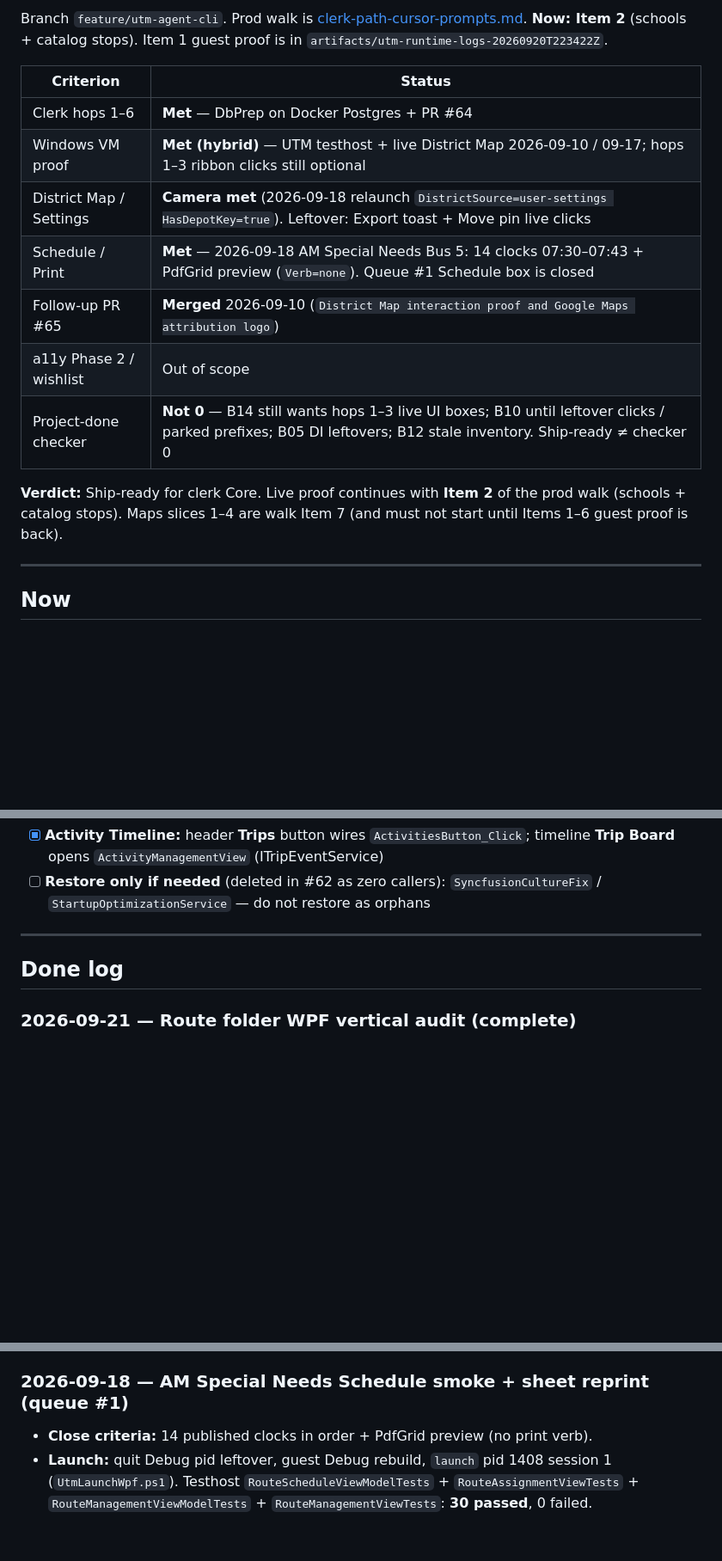
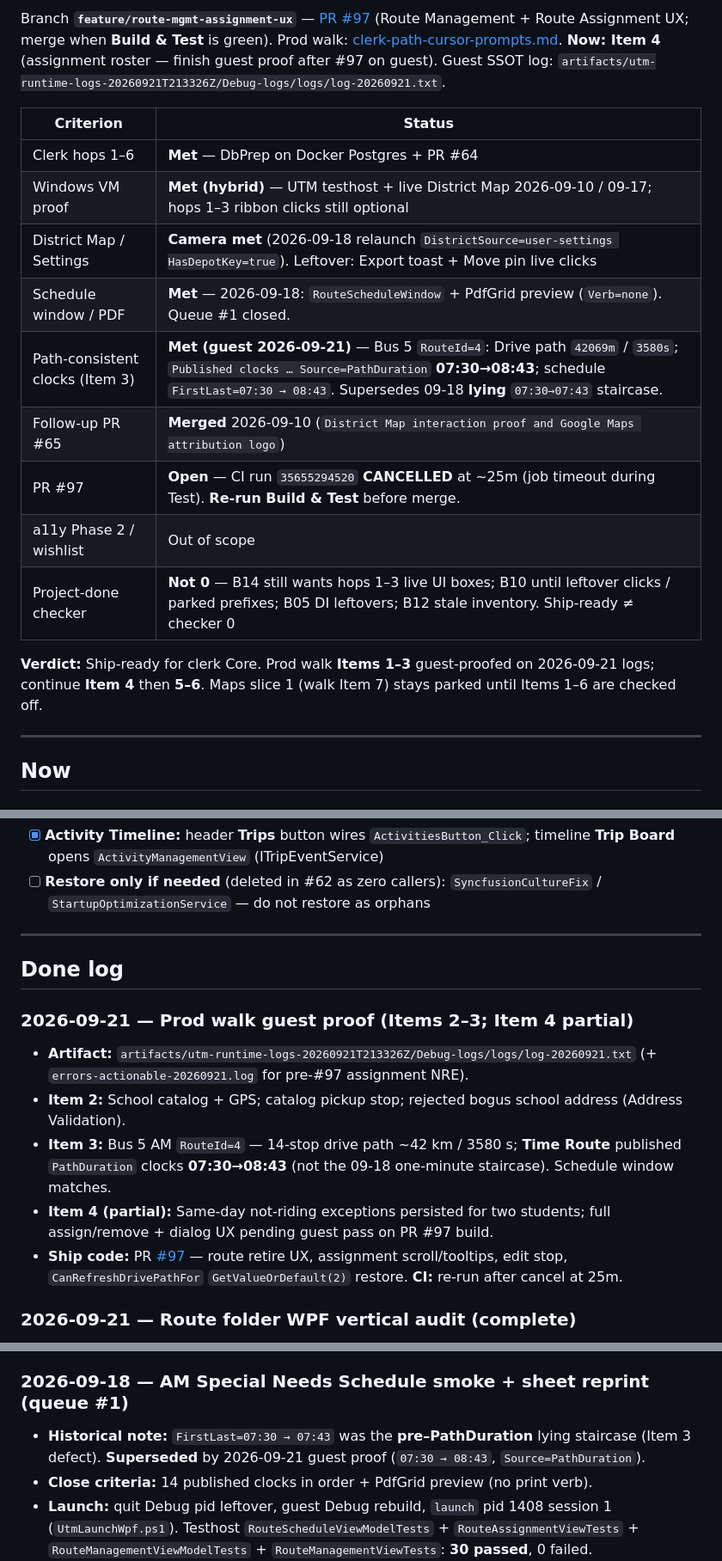
Before and after one commit to Bigessfour/BusBuddy-3, a Markdown page: docs/action-items.md, 3 parts joined by grey strips. Shown at 86% size. Drawn GitHub-style; blank space fills up the shorter version.

Commit message:
Align action-items with 2026-09-21 guest logs and PR #97 status.
Record Items 2–3 proven, Item 4 partial, path-consistent clocks vs 09-18 staircase, and CI re-run need.

```diff
--- a/docs/action-items.md
+++ b/docs/action-items.md
@@ -21,17 +21,19 @@
 
-Branch `feature/utm-agent-cli`. Prod walk is [clerk-path-cursor-prompts.md](./clerk-path-cursor-prompts.md). **Now: Item 2** (schools + catalog stops). Item 1 guest proof is in `artifacts/utm-runtime-logs-20260920T223422Z`.
+Branch **`feature/route-mgmt-assignment-ux`** — [PR #97](https://github.com/Bigessfour/BusBuddy-3/pull/97) (Route Management + Route Assignment UX; merge when **Build & Test** is green). Prod walk: [clerk-path-cursor-prompts.md](./clerk-path-cursor-prompts.md). **Now: Item 4** (assignment roster — finish guest proof after #97 on guest). Guest SSOT log: `artifacts/utm-runtime-logs-20260921T213326Z/Debug-logs/logs/log-20260921.txt`.
 
-| Criterion               | Status                                                                                                                                                         |
-| ----------------------- | -------------------------------------------------------------------------------------------------------------------------------------------------------------- |
-| Clerk hops 1–6          | **Met** — DbPrep on Docker Postgres + PR #64                                                                                                                   |
-| Windows VM proof        | **Met (hybrid)** — UTM testhost + live District Map 2026-09-10 / 09-17; hops 1–3 ribbon clicks still optional                                                  |
-| District Map / Settings | **Camera met** (2026-09-18 relaunch `DistrictSource=user-settings HasDepotKey=true`). Leftover: Export toast + Move pin live clicks                            |
-| Schedule / Print        | **Met** — 2026-09-18 AM Special Needs Bus 5: 14 clocks 07:30–07:43 + PdfGrid preview (`Verb=none`). Queue #1 Schedule box is closed                            |
-| Follow-up PR #65        | **Merged** 2026-09-10 (`District Map interaction proof and Google Maps attribution logo`)                                                                      |
-| a11y Phase 2 / wishlist | Out of scope                                                                                                                                                   |
-| Project-done checker    | **Not 0** — B14 still wants hops 1–3 live UI boxes; B10 until leftover clicks / parked prefixes; B05 DI leftovers; B12 stale inventory. Ship-ready ≠ checker 0 |
+| Criterion                       | Status                                                                                                                                                                                                                           |
+| ------------------------------- | -------------------------------------------------------------------------------------------------------------------------------------------------------------------------------------------------------------------------------- |
+| Clerk hops 1–6                  | **Met** — DbPrep on Docker Postgres + PR #64                                                                                                                                                                                     |
+| Windows VM proof                | **Met (hybrid)** — UTM testhost + live District Map 2026-09-10 / 09-17; hops 1–3 ribbon clicks still optional                                                                                                                    |
+| District Map / Settings         | **Camera met** (2026-09-18 relaunch `DistrictSource=user-settings HasDepotKey=true`). Leftover: Export toast + Move pin live clicks                                                                                              |
+| Schedule window / PDF           | **Met** — 2026-09-18: `RouteScheduleWindow` + PdfGrid preview (`Verb=none`). Queue #1 closed.                                                                                                                                    |
+| Path-consistent clocks (Item 3) | **Met (guest 2026-09-21)** — Bus 5 `RouteId=4`: Drive path `42069m` / `3580s`; `Published clocks … Source=PathDuration` **07:30→08:43**; schedule `FirstLast=07:30 → 08:43`. Supersedes 09-18 **lying** `07:30→07:43` staircase. |
+| Follow-up PR #65                | **Merged** 2026-09-10 (`District Map interaction proof and Google Maps attribution logo`)                                                                                                                                        |
+| PR #97                          | **Open** — CI run `35655294520` **CANCELLED** at ~25m (job timeout during Test). **Re-run Build & Test** before merge.                                                                                                           |
+| a11y Phase 2 / wishlist         | Out of scope                                                                                                                                                                                                                     |
+| Project-done checker            | **Not 0** — B14 still wants hops 1–3 live UI boxes; B10 until leftover clicks / parked prefixes; B05 DI leftovers; B12 stale inventory. Ship-ready ≠ checker 0                                                                   |
 
-**Verdict:** Ship-ready for clerk Core. Live proof continues with **Item 2** of the prod walk (schools + catalog stops). Maps slices 1–4 are walk Item 7 (and must not start until Items 1–6 guest proof is back).
+**Verdict:** Ship-ready for clerk Core. Prod walk **Items 1–3** guest-proofed on 2026-09-21 logs; continue **Item 4** then **5–6**. Maps slice 1 (walk Item 7) stays parked until Items 1–6 are checked off.
 
 ---
 
@@ -135,6 +144,14 @@ Spine detail: [clerk-path.md](./clerk-path.md). Prove then check.
 
 ## Done log
 
+### 2026-09-21 — Prod walk guest proof (Items 2–3; Item 4 partial)
+
+- **Artifact:** `artifacts/utm-runtime-logs-20260921T213326Z/Debug-logs/logs/log-20260921.txt` (+ `errors-actionable-20260921.log` for pre-#97 assignment NRE).
+- **Item 2:** School catalog + GPS; catalog pickup stop; rejected bogus school address (Address Validation).
+- **Item 3:** Bus 5 AM `RouteId=4` — 14-stop drive path ~42 km / 3580 s; **Time Route** published `PathDuration` clocks **07:30→08:43** (not the 09-18 one-minute staircase). Schedule window matches.
+- **Item 4 (partial):** Same-day not-riding exceptions persisted for two students; full assign/remove + dialog UX pending guest pass on PR #97 build.
+- **Ship code:** PR [#97](https://github.com/Bigessfour/BusBuddy-3/pull/97) — route retire UX, assignment scroll/tooltips, edit stop, `CanRefreshDrivePathFor` `GetValueOrDefault(2)` restore. **CI:** re-run after cancel at 25m.
+
 ### 2026-09-21 — Route folder WPF vertical audit (complete)
 
 - **Scope:** All `BusBuddy.WPF/Views/Route/*` surfaces. **RouteManagementView** + **RouteAssignmentView** previously audited/remediated (PR #97). This pass: **RouteStopsEditor**, **RouteStopEditDialog**, **RouteScheduleWindow**.
@@ -150,6 +167,7 @@ Spine detail: [clerk-path.md](./clerk-path.md). Prove then check.
 
 ### 2026-09-18 — AM Special Needs Schedule smoke + sheet reprint (queue #1)
 
+- **Historical note:** `FirstLast=07:30 → 07:43` was the **pre–PathDuration** lying staircase (Item 3 defect). **Superseded** by 2026-09-21 guest proof (`07:30 → 08:43`, `Source=PathDuration`).
 - **Close criteria:** 14 published clocks in order + PdfGrid preview (no print verb).
 - **Launch:** quit Debug pid leftover, guest Debug rebuild, `launch` pid 1408 session 1 (`UtmLaunchWpf.ps1`). Testhost `RouteScheduleViewModelTests` + `RouteAssignmentViewTests` + `RouteManagementViewModelTests` + `RouteManagementViewTests`: **30 passed**, 0 failed.
 - **Live (11:19 guest):** closed covering startup **Dashboard** owned window, dock **Route Assignments**, **Schedule** on AM Special Needs Bus 5. `RouteScheduleWindow` BindingErrors=0. `Opened route schedule DisplayName=AM Special Needs Bus 5 Stops=14 FirstLast=07:30 → 07:43 Clocks=07:30 … 07:43`. Print opened `PdfPreviewWindow` (`PDF loaded into internal viewer`, `Grid=PdfGrid Preview=true Verb=none`, 63765 bytes). Did not click Re-time (testhost covers confirm-before-overwrite) or Print PDF.
```
Also changed, not shown: other parts of docs/action-items.md (+20 -13 lines).
